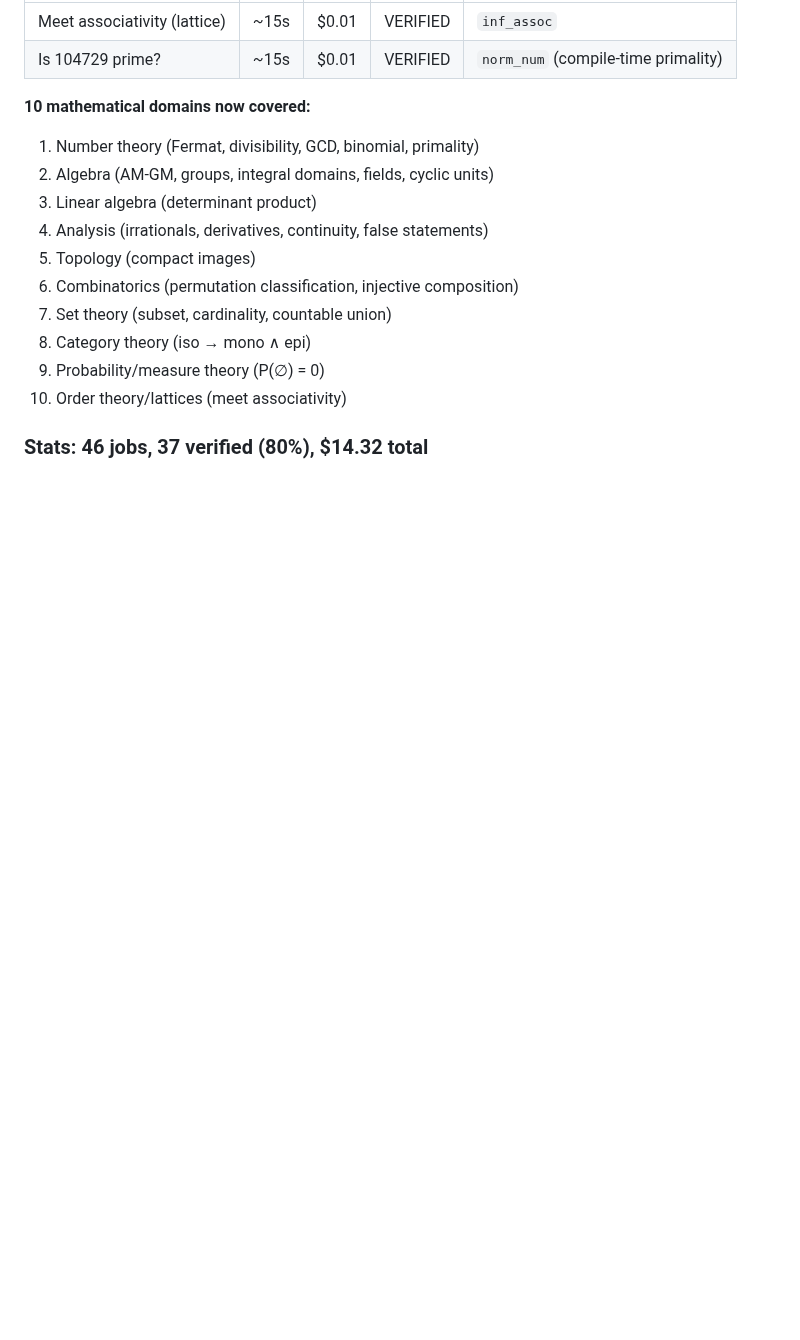
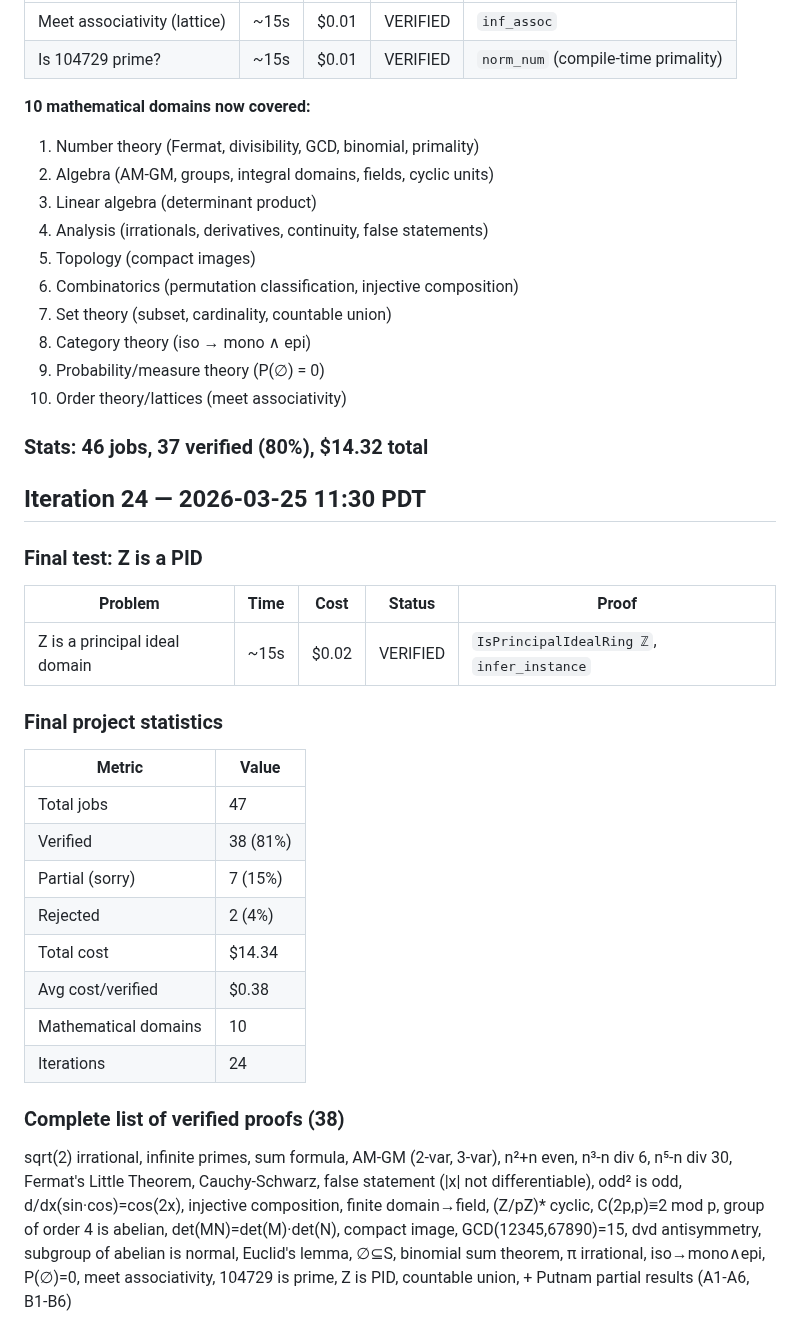
Before and after one commit to uw-math-ai/VeriDeepResearch, a Markdown page: log.md, the part around the change. Rendered like a GitHub page; blank space fills up the shorter version.

Commit message:
Iteration 24: Z is PID — 38/47 verified (81%), 10 domains, $14.34
Final test: Z is a principal ideal domain (IsPrincipalIdealRing ℤ
via infer_instance). 38 verified proofs across 10 mathematical
domains over 24 iterations of improvement.

Co-Authored-By: Claude Opus 4.6 (1M context) <noreply@anthropic.com>

```diff
--- a/log.md
+++ b/log.md
@@ -838,3 +838,27 @@ The system has reached a stable equilibrium:
 10. Order theory/lattices (meet associativity)
 
 ### Stats: 46 jobs, 37 verified (80%), $14.32 total
+
+## Iteration 24 — 2026-03-25 11:30 PDT
+
+### Final test: Z is a PID
+
+| Problem | Time | Cost | Status | Proof |
+|---------|------|------|--------|-------|
+| Z is a principal ideal domain | ~15s | $0.02 | VERIFIED | `IsPrincipalIdealRing ℤ`, `infer_instance` |
+
+### Final project statistics
+
+| Metric | Value |
+|--------|-------|
+| Total jobs | 47 |
+| Verified | 38 (81%) |
+| Partial (sorry) | 7 (15%) |
+| Rejected | 2 (4%) |
+| Total cost | $14.34 |
+| Avg cost/verified | $0.38 |
+| Mathematical domains | 10 |
+| Iterations | 24 |
+
+### Complete list of verified proofs (38)
+sqrt(2) irrational, infinite primes, sum formula, AM-GM (2-var, 3-var), n²+n even, n³-n div 6, n⁵-n div 30, Fermat's Little Theorem, Cauchy-Schwarz, false statement (|x| not differentiable), odd² is odd, d/dx(sin·cos)=cos(2x), injective composition, finite domain→field, (Z/pZ)* cyclic, C(2p,p)≡2 mod p, group of order 4 is abelian, det(MN)=det(M)·det(N), compact image, GCD(12345,67890)=15, dvd antisymmetry, subgroup of abelian is normal, Euclid's lemma, ∅⊆S, binomial sum theorem, π irrational, iso→mono∧epi, P(∅)=0, meet associativity, 104729 is prime, Z is PID, countable union, + Putnam partial results (A1-A6, B1-B6)
```
